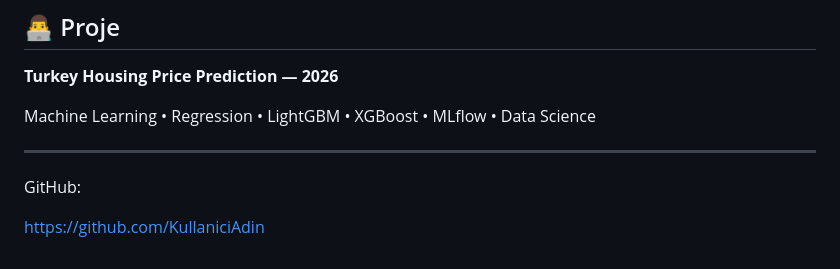
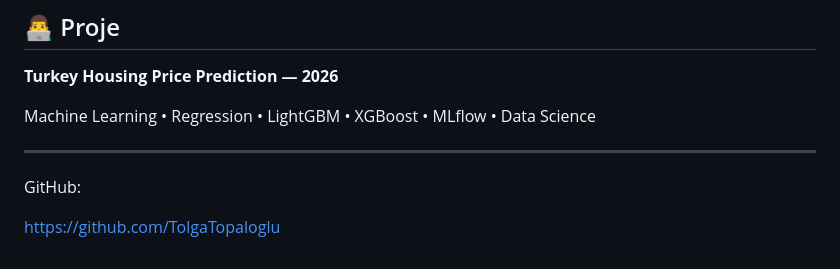
Before and after one commit to TolgaTopaloglu/Turkiye_Konut_Price_Predictor, a Markdown page: README.md, the part around the change. Drawn GitHub-style.

Commit message:
Update GitHub link in README

```diff
--- a/README.md
+++ b/README.md
@@ -301,4 +301,4 @@ Machine Learning • Regression • LightGBM • XGBoost • MLflow • Data Sci
 
 GitHub:
 
-https://github.com/KullaniciAdin
+https://github.com/TolgaTopaloglu
```
